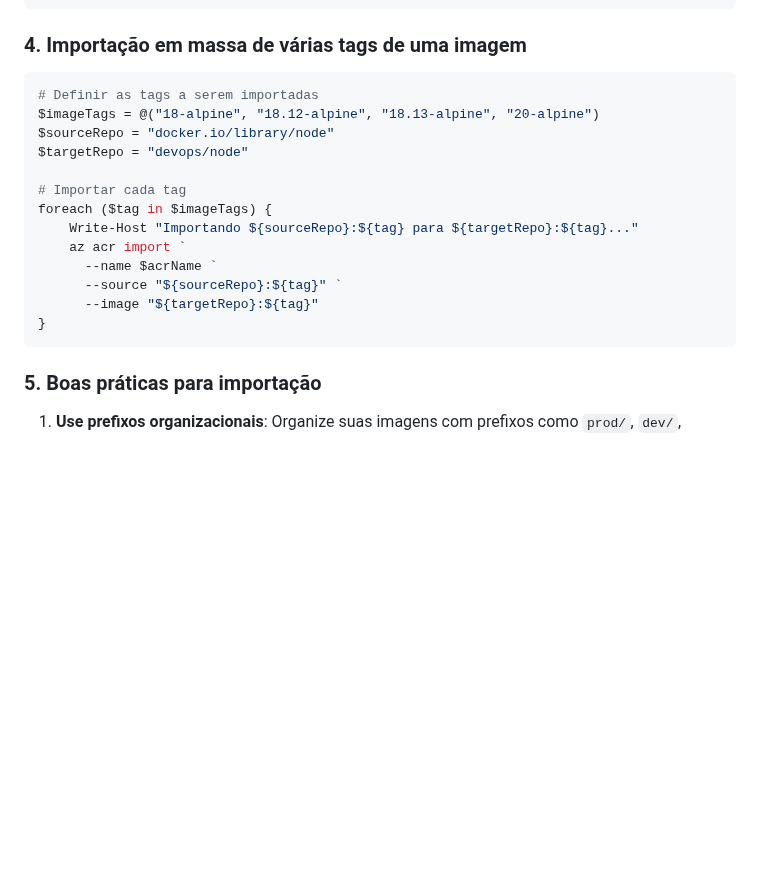
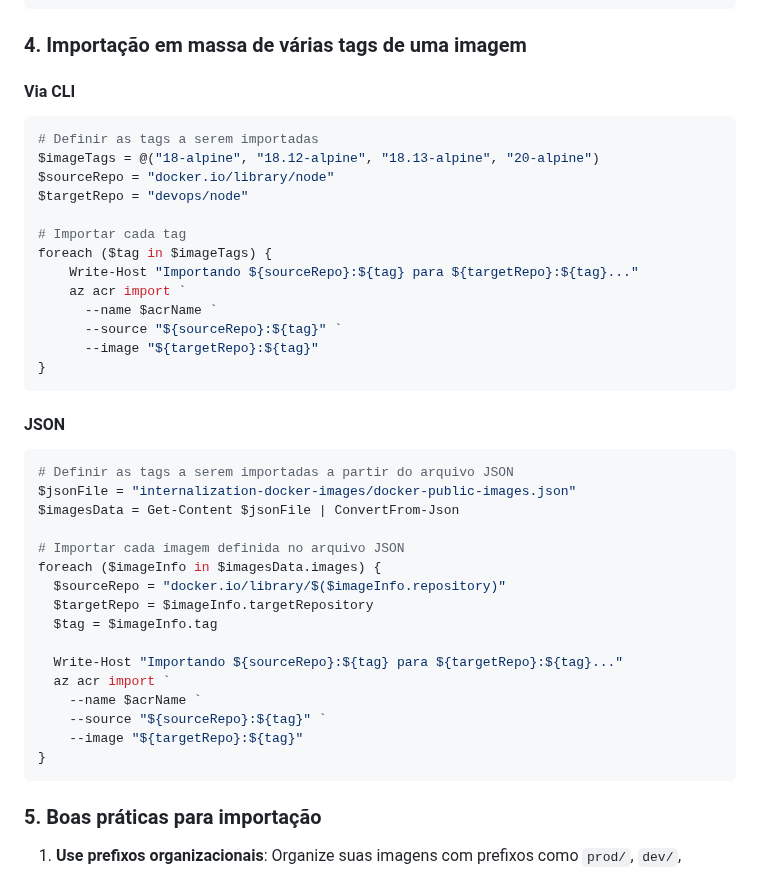
Before and after one commit to toolbox-tech/embracon, a Markdown page: internalization-docker-images/README.md, the part around the change. Rendered like a GitHub page; blank space fills up the shorter version.

Commit message:
docs(acr): using json

````diff
--- a/internalization-docker-images/README.md
+++ b/internalization-docker-images/README.md
@@ -235,6 +235,8 @@ az acr import `
 
 ### 4. Importação em massa de várias tags de uma imagem
 
+#### Via CLI
+
 ```powershell
 # Definir as tags a serem importadas
 $imageTags = @("18-alpine", "18.12-alpine", "18.13-alpine", "20-alpine")
@@ -250,6 +252,26 @@ foreach ($tag in $imageTags) {
       --image "${targetRepo}:${tag}"
 }
 ```
+#### JSON
+```powershell
+# Definir as tags a serem importadas a partir do arquivo JSON
+$jsonFile = "internalization-docker-images/docker-public-images.json"
+$imagesData = Get-Content $jsonFile | ConvertFrom-Json
+
+# Importar cada imagem definida no arquivo JSON
+foreach ($imageInfo in $imagesData.images) {
+  $sourceRepo = "docker.io/library/$($imageInfo.repository)"
+  $targetRepo = $imageInfo.targetRepository
+  $tag = $imageInfo.tag
+
+  Write-Host "Importando ${sourceRepo}:${tag} para ${targetRepo}:${tag}..."
+  az acr import `
+    --name $acrName `
+    --source "${sourceRepo}:${tag}" `
+    --image "${targetRepo}:${tag}"
+}
+```
+
 
 ### 5. Boas práticas para importação
 
````
